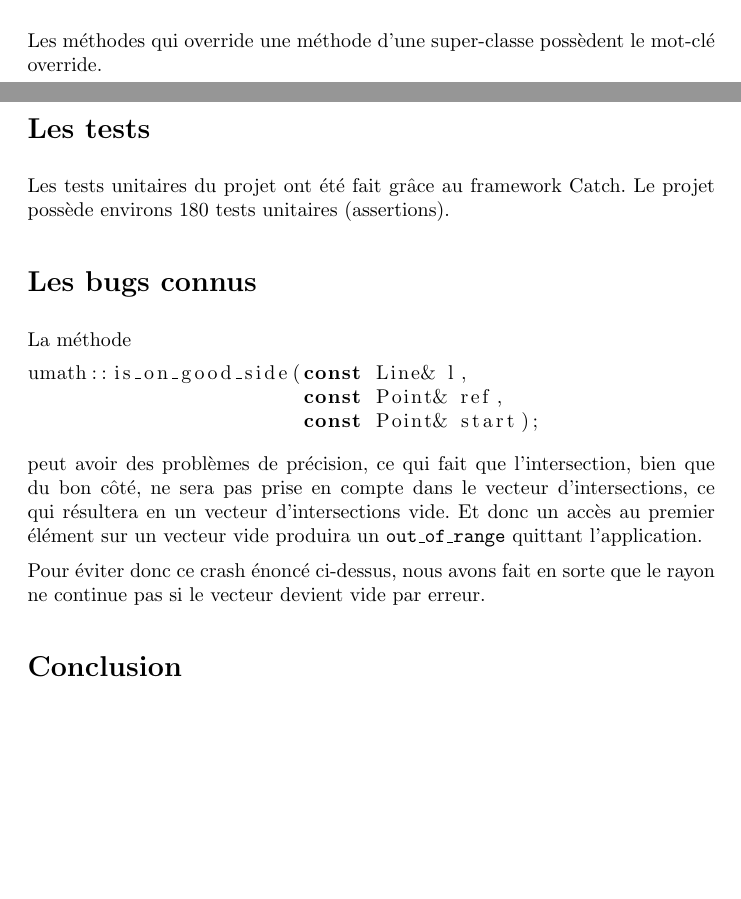
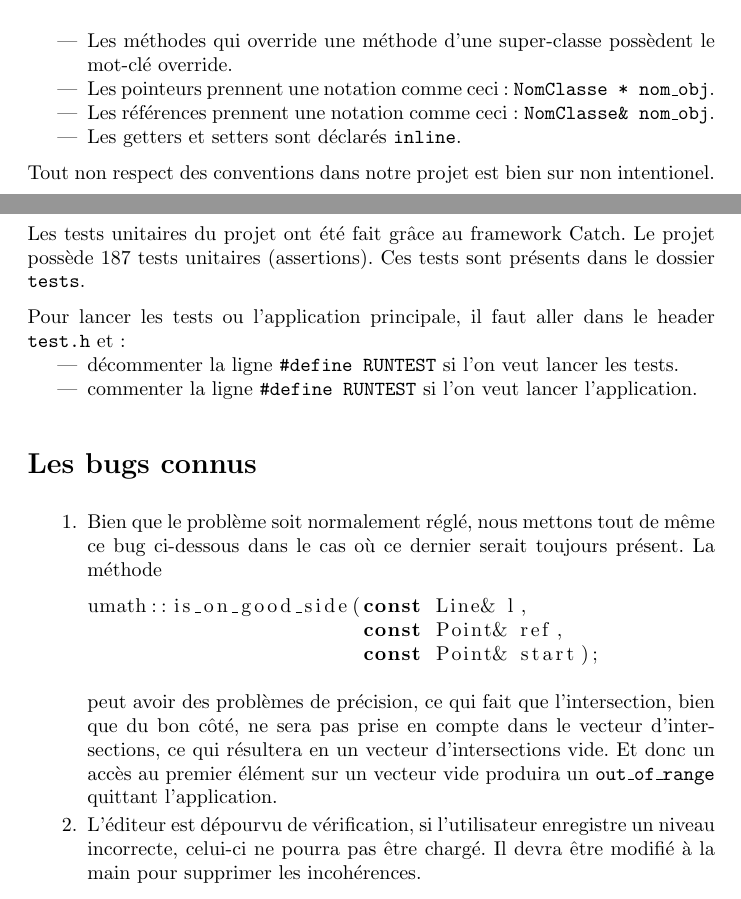
Before and after one commit to fknop/starlight, a LaTeX document (rapport/rapport.tex): two parts of pages 5 and 21 of 29 before the commit and two parts of pages 5 and 22 of 30 after it, joined at a grey line, cut so that both start at the same text, the shorter picture padded with empty space. Compiled offline with pdfLaTeX.

Commit message:
Update rapport

```diff
--- a/rapport/rapport.tex
+++ b/rapport/rapport.tex
@@ -163,7 +163,14 @@ Les éléments d'une énumération suivent les mêmes conventions que celles des
 
 \subsection{Autres conventions}
 
-Les méthodes qui override une méthode d'une super-classe possèdent le mot-clé override.
+\begin{itemize}
+\item Les méthodes qui override une méthode d'une super-classe possèdent le mot-clé override.
+\item Les pointeurs prennent une notation comme ceci : \texttt{NomClasse * nom\_obj}.
+\item Les références prennent une notation comme ceci : \texttt{NomClasse\& nom\_obj}.
+\item Les getters et setters sont déclarés \texttt{inline}.
+\end{itemize}
+
+Tout non respect des conventions dans notre projet est bien sur non intentionel.
 
 \newpage
 \section{Présentation générale du projet}
@@ -845,9 +857,19 @@ Widget composé de plusieurs spinbox permettant de modifier la position des 2 ex
 \section{Les tests}
 
-Les tests unitaires du projet ont été fait grâce au framework Catch. Le projet possède environs 180 tests unitaires (assertions).
+Les tests unitaires du projet ont été fait grâce au framework Catch. Le projet possède 187 tests unitaires (assertions).
+Ces tests sont présents dans le dossier \texttt{tests}.
+
+Pour lancer les tests ou l'application principale, il faut aller dans le header \texttt{test.h} et :
+\begin{itemize}
+\item décommenter la ligne \texttt{\#define RUNTEST} si l'on veut lancer les tests.
+\item commenter la ligne \texttt{\#define RUNTEST} si l'on veut lancer l'application.
+\end{itemize}
 
 \section{Les bugs connus}
 
+\begin{enumerate}
+\item Bien que le problème soit normalement réglé, nous mettons tout de même ce bug ci-dessous dans le cas où ce dernier
+serait toujours présent.
 La méthode
 \begin{lstlisting}
 umath::is_on_good_side(const Line& l,
@@ -858,7 +880,8 @@ peut avoir des problèmes de précision, ce qui fait que l'intersection, bien qu
 prise en compte dans le vecteur d'intersections, ce qui résultera en un vecteur d'intersections vide. Et donc un
 accès au premier élément sur un vecteur vide produira un \texttt{out\_of\_range} quittant l'application.
 
-Pour éviter donc ce crash énoncé ci-dessus, nous avons fait en sorte que le rayon ne continue pas si le vecteur
-devient vide par erreur.
 
+\item L'éditeur est dépourvu de vérification, si l'utilisateur enregistre un niveau incorrecte, celui-ci ne pourra pas être chargé.
+Il devra être modifié à la main pour supprimer les incohérences.
+\end{enumerate}
 
```
Also changed, not shown: rapport/rapport.pdf, rapport/rapport.tex (19 more changed lines), 2 other files.
